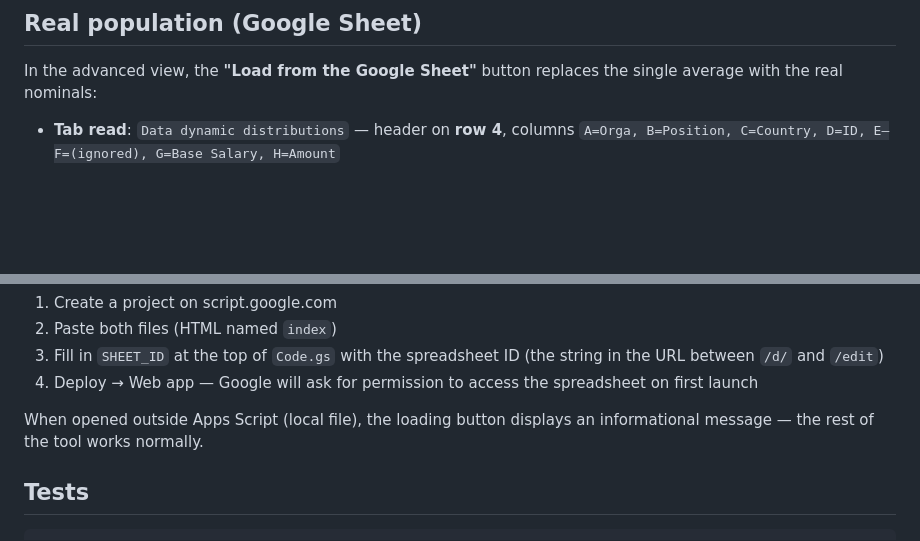
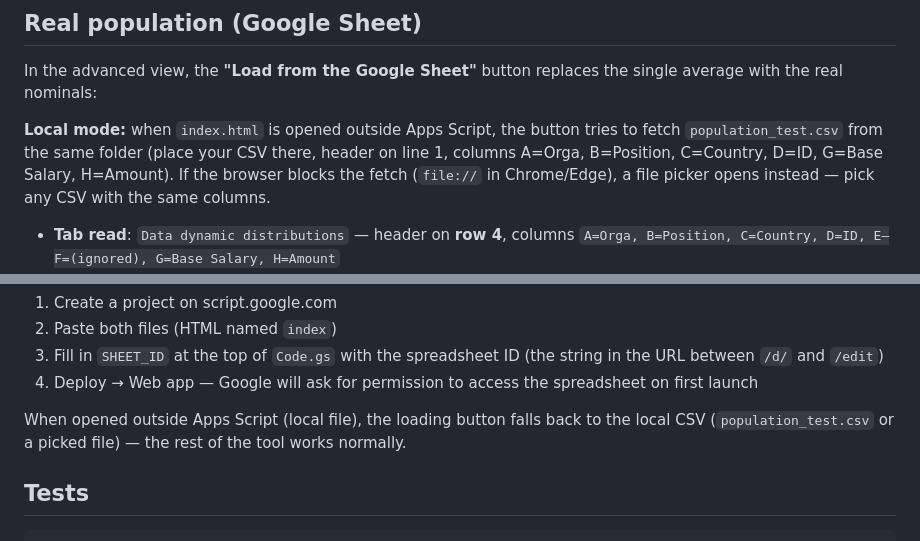
Before and after one commit to xavierdesprez-sc-droid/simulateur-pex, a Markdown page: README.md, 2 parts joined by grey strips. Rendered like a GitHub page; blank space fills up the shorter version.

Commit message:
README : mode local du chargement de population (CSV auto + picker)

```diff
--- a/README.md
+++ b/README.md
@@ -47,6 +47,11 @@ Integration of the weighted curve (average nominal 11% → 20%) over the overall
 In the advanced view, the **"Load from the Google Sheet"** button replaces the single average with
 the real nominals:
 
+**Local mode:** when `index.html` is opened outside Apps Script, the button tries to fetch
+`population_test.csv` from the same folder (place your CSV there, header on line 1, columns
+A=Orga, B=Position, C=Country, D=ID, G=Base Salary, H=Amount). If the browser blocks the fetch
+(`file://` in Chrome/Edge), a file picker opens instead — pick any CSV with the same columns.
+
 - **Tab read**: `Data dynamic distributions` — header on **row 4**, columns
   `A=Orga, B=Position, C=Country, D=ID, E–F=(ignored), G=Base Salary, H=Amount`
 - For each rep: E[paid] = ∫ their personal weighted curve × Gaussian density (global µ, σ)
@@ -73,8 +78,8 @@ Two possible modes (`Code.gs` handles both):
 3. Fill in `SHEET_ID` at the top of `Code.gs` with the spreadsheet ID (the string in the URL between `/d/` and `/edit`)
 4. Deploy → Web app — Google will ask for permission to access the spreadsheet on first launch
 
-When opened outside Apps Script (local file), the loading button displays an informational message —
-the rest of the tool works normally.
+When opened outside Apps Script (local file), the loading button falls back to the local CSV
+(`population_test.csv` or a picked file) — the rest of the tool works normally.
 
 ## Tests
 
```
